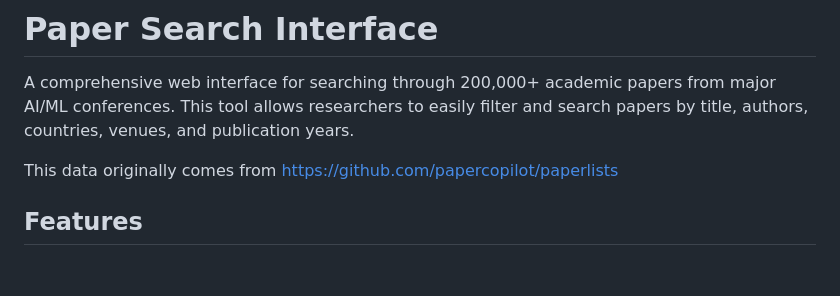
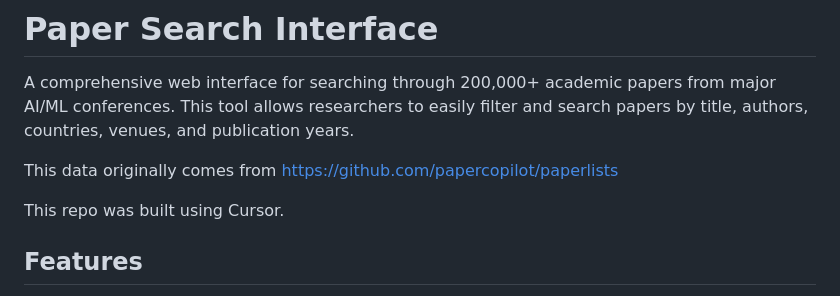
Before and after one commit to jonstraveladventures/paper-search-interface, a Markdown page: README.md, the part around the change. GitHub-like rendering; blank space fills up the shorter version.

Commit message:
Update README.md
Included information about using Cursor for the repo.

```diff
--- a/README.md
+++ b/README.md
@@ -3,6 +3,8 @@
 A comprehensive web interface for searching through 200,000+ academic papers from major AI/ML conferences. This tool allows researchers to easily filter and search papers by title, authors, countries, venues, and publication years.
 
 This data originally comes from https://github.com/papercopilot/paperlists
+
+This repo was built using Cursor.
 
 ## Features
 
```
